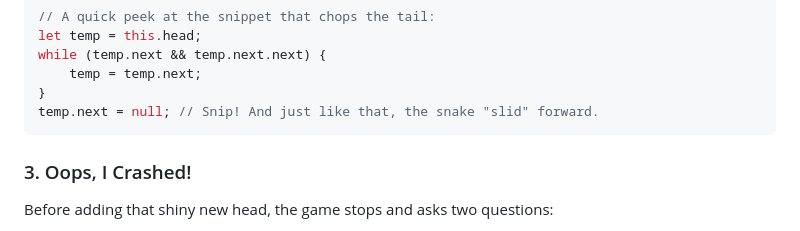
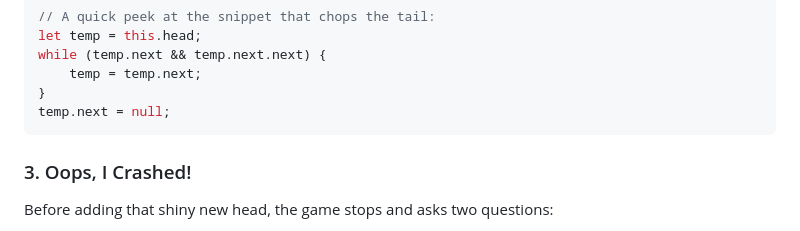
Before and after one commit to Vikashh08/Snake-Game, a Markdown page: README.md, the part around the change. Rendered like a GitHub page.

Commit message:
completed

````diff
--- a/README.md
+++ b/README.md
@@ -95,7 +95,7 @@ let temp = this.head;
 while (temp.next && temp.next.next) {
     temp = temp.next;
 }
-temp.next = null; // Snip! And just like that, the snake "slid" forward.
+temp.next = null;
 ```
 
 ### 3. Oops, I Crashed!
````
